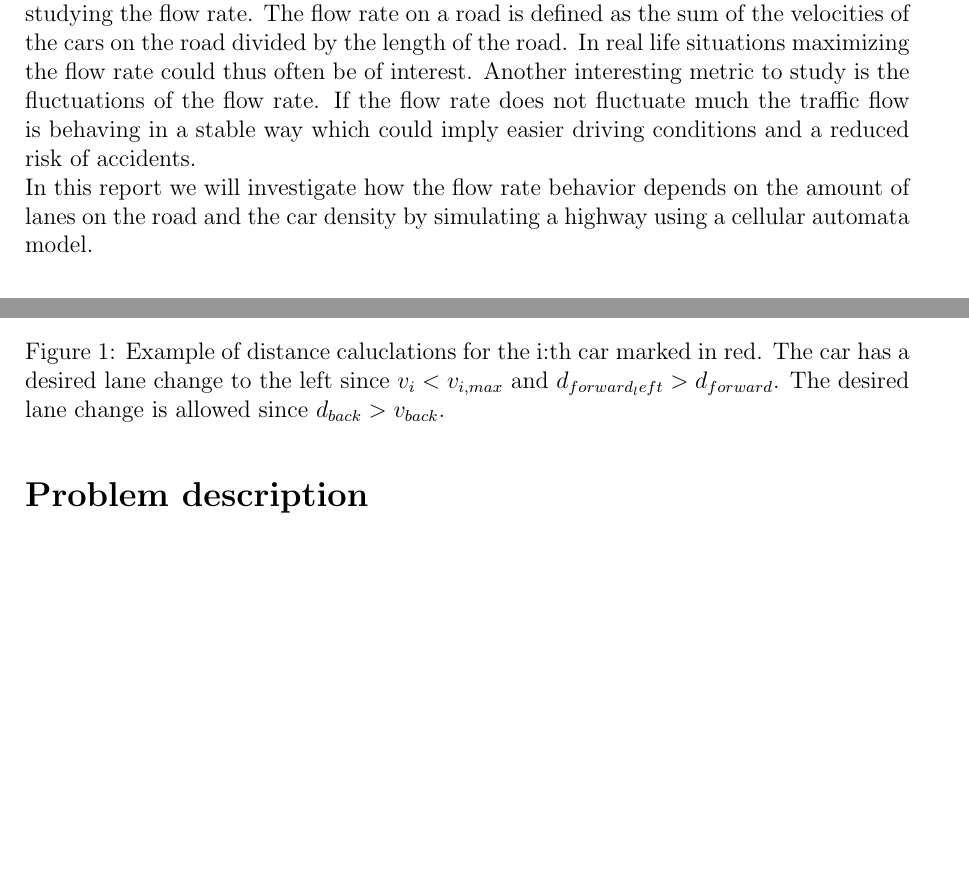
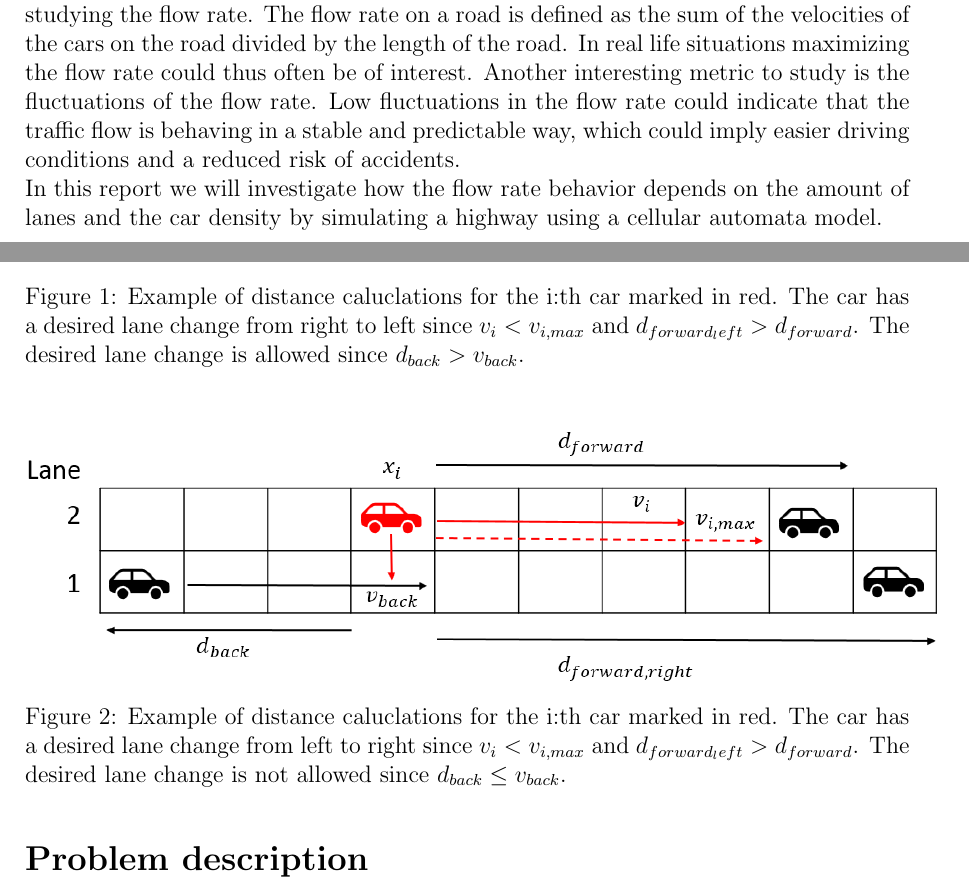
Before and after one commit to ermas3/Traffic-Modeling, a LaTeX document (Report/Report.tex): two parts of pages 1 and 3 of 10 before the commit and two parts of pages 1 and 3 of 11 after it, joined at a grey line, cut so that both start at the same text, the shorter picture padded with empty space. The pictures show the PDF file Report/Report.pdf that the author committed with the source.

Commit message:
New figures of initial conditions

```diff
--- a/Report/Report.tex
+++ b/Report/Report.tex
@@ -21,10 +21,10 @@ When planning traffic infrastructure achieving efficient and safe traffic flow i
 A possible way of measuring how well traffic is flowing on a road is by studying the flow rate.
 The flow rate on a road is defined as the sum of the velocities of the cars on the road divided by the length of the road.
 In real life situations maximizing the flow rate could thus often be of interest. Another interesting metric to study is the fluctuations of the
-flow rate. If the flow rate does not fluctuate much the traffic flow is behaving in a stable way which could imply easier
-driving conditions and a reduced risk of accidents.
+flow rate. Low fluctuations in the flow rate could indicate that the traffic flow is behaving in a stable and predictable way,
+which could imply easier driving conditions and a reduced risk of accidents.
 
-In this report we will investigate how the flow rate behavior depends on the amount of lanes on the road and the car density by simulating
+In this report we will investigate how the flow rate behavior depends on the amount of lanes and the car density by simulating
 a highway using a cellular automata model.
 
 \subsection*{Model description}
@@ -77,15 +77,24 @@ Using the above notation the rules of the cellular automata were implemented as
 The rules above result in a behavior of the cars that appears natural. Rule (3) might however need some
 clarification. Without rule (3) mostly the left lane becomes occupied for higher car densities. In order to solve this, rule (3) creates
 a bias towards changing to the right lane which solves the problem. An example of a lane changing scenario from left to right is seen in figure
-\ref*{left to right}. An example of a lane changing scenario from right to left is seen in figure ... %TODO .
+\ref*{left turn}. An example of a lane changing scenario from right to left is seen in figure \ref*{right turn}
 
 \begin{figure}[H]
     \centering
-    \includegraphics[scale=0.6]{Images/Bilbild.jpg}
+    \includegraphics[scale=0.6]{Images/left turn.png}
     \caption{Example of distance caluclations for the i:th car marked in red. The car has a desired
-    lane change to the left since $v_i < v_{i, max}$ and $d_{forward_left}>d_{forward}$. The desired lane change
+    lane change from right to left since $v_i < v_{i, max}$ and $d_{forward_left}>d_{forward}$. The desired lane change
     is allowed since $d_{back} > v_{back}$.}
-    \label{left to right}
+    \label{left turn}
+\end{figure}
+
+\begin{figure}[H]
+    \centering
+    \includegraphics[scale=0.6]{Images/right turn.png}
+    \caption{Example of distance caluclations for the i:th car marked in red. The car has a desired
+    lane change from left to right since $v_i < v_{i, max}$ and $d_{forward_left}>d_{forward}$. The desired lane change
+    is not allowed since $d_{back} \leq v_{back}$.}
+    \label{right turn}
 \end{figure}
 
 % diskutera hur diskretiseringen av rum och tid kan påverka!!
@@ -125,0 +136 @@ Note that these simulation parameters and initial conditions are going to remain
+\begin{figure}[H]
```
Also changed, not shown: Report/Images/Bilbild.jpg (deleted), Report/Images/ic 1 lane.png (added), Report/Images/ic 2 lanes.png (added), Report/Images/ic 3 lanes.png (added), Report/Images/left turn.png (added), Report/Images/right turn.png (added), Report/Images/standard error larger points.png (deleted), Report/Report.pdf, Report/Report.tex (31 more changed lines), 7 other files.
